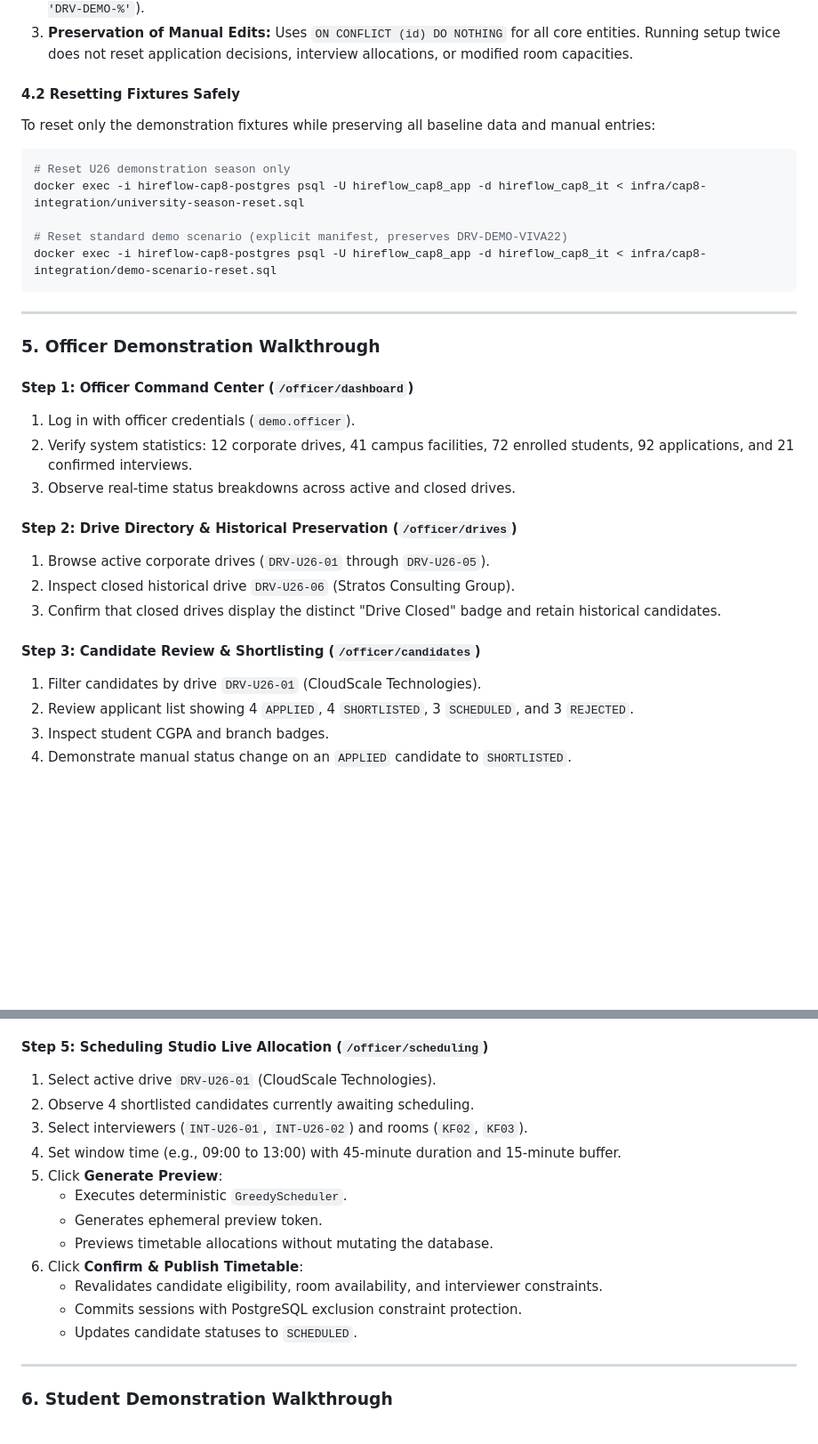
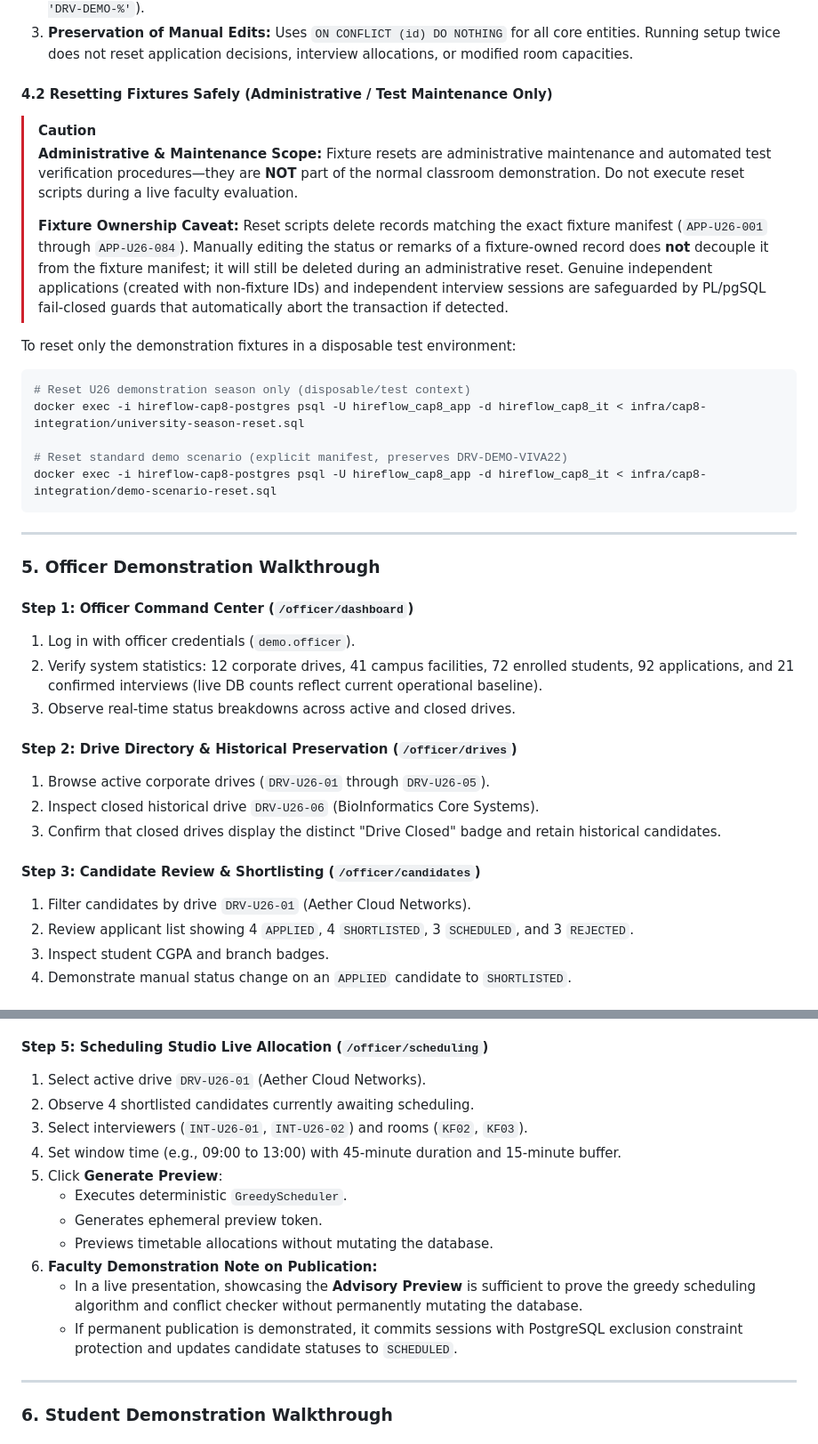
Before and after one commit to XrystalAbyss/hireflow, a Markdown page: docs/demo/CAP-8.6.3-UNIVERSITY-RECRUITMENT-DEMO.md, 2 parts joined by grey strips. Shown at 89% size. Drawn GitHub-style; blank space fills up the shorter version.

Commit message:
docs(academic): align demonstration runbook and finalize faculty presentation checklist

````diff
--- a/docs/demo/CAP-8.6.3-UNIVERSITY-RECRUITMENT-DEMO.md
+++ b/docs/demo/CAP-8.6.3-UNIVERSITY-RECRUITMENT-DEMO.md
@@ -96,12 +96,17 @@ powershell.exe -ExecutionPolicy Bypass -File scripts/demo/Setup-HireFlow-Demo.ps
 2. **Exact Manifest Scoped Cleanups:** Only deletes explicitly owned fixture records. Never uses wildcards (`LIKE 'DRV-DEMO-%'`).
 3. **Preservation of Manual Edits:** Uses `ON CONFLICT (id) DO NOTHING` for all core entities. Running setup twice does not reset application decisions, interview allocations, or modified room capacities.
 
-#### 4.2 Resetting Fixtures Safely
+#### 4.2 Resetting Fixtures Safely (Administrative / Test Maintenance Only)
 
-To reset only the demonstration fixtures while preserving all baseline data and manual entries:
+> [!CAUTION]
+> **Administrative & Maintenance Scope:** Fixture resets are administrative maintenance and automated test verification procedures—they are **NOT** part of the normal classroom demonstration. Do not execute reset scripts during a live faculty evaluation.
+>
+> **Fixture Ownership Caveat:** Reset scripts delete records matching the exact fixture manifest (`APP-U26-001` through `APP-U26-084`). Manually editing the status or remarks of a fixture-owned record does **not** decouple it from the fixture manifest; it will still be deleted during an administrative reset. Genuine independent applications (created with non-fixture IDs) and independent interview sessions are safeguarded by PL/pgSQL fail-closed guards that automatically abort the transaction if detected.
+
+To reset only the demonstration fixtures in a disposable test environment:
 
 ```powershell
-# Reset U26 demonstration season only
+# Reset U26 demonstration season only (disposable/test context)
 docker exec -i hireflow-cap8-postgres psql -U hireflow_cap8_app -d hireflow_cap8_it < infra/cap8-integration/university-season-reset.sql
 
 # Reset standard demo scenario (explicit manifest, preserves DRV-DEMO-VIVA22)
@@ -114,16 +119,16 @@ docker exec -i hireflow-cap8-postgres psql -U hireflow_cap8_app -d hireflow_cap8
 
 #### Step 1: Officer Command Center (`/officer/dashboard`)
 1. Log in with officer credentials (`demo.officer`).
-2. Verify system statistics: 12 corporate drives, 41 campus facilities, 72 enrolled students, 92 applications, and 21 confirmed interviews.
+2. Verify system statistics: 12 corporate drives, 41 campus facilities, 72 enrolled students, 92 applications, and 21 confirmed interviews (live DB counts reflect current operational baseline).
 3. Observe real-time status breakdowns across active and closed drives.
 
 #### Step 2: Drive Directory & Historical Preservation (`/officer/drives`)
 1. Browse active corporate drives (`DRV-U26-01` through `DRV-U26-05`).
-2. Inspect closed historical drive `DRV-U26-06` (Stratos Consulting Group).
+2. Inspect closed historical drive `DRV-U26-06` (BioInformatics Core Systems).
 3. Confirm that closed drives display the distinct "Drive Closed" badge and retain historical candidates.
 
 #### Step 3: Candidate Review & Shortlisting (`/officer/candidates`)
-1. Filter candidates by drive `DRV-U26-01` (CloudScale Technologies).
+1. Filter candidates by drive `DRV-U26-01` (Aether Cloud Networks).
 2. Review applicant list showing 4 `APPLIED`, 4 `SHORTLISTED`, 3 `SCHEDULED`, and 3 `REJECTED`.
 3. Inspect student CGPA and branch badges.
 4. Demonstrate manual status change on an `APPLIED` candidate to `SHORTLISTED`.
@@ -138,7 +143,7 @@ docker exec -i hireflow-cap8-postgres psql -U hireflow_cap8_app -d hireflow_cap8
 3. Observe capacity badges, floor indicators, and location descriptions.
 
 #### Step 5: Scheduling Studio Live Allocation (`/officer/scheduling`)
-1. Select active drive `DRV-U26-01` (CloudScale Technologies).
+1. Select active drive `DRV-U26-01` (Aether Cloud Networks).
 2. Observe 4 shortlisted candidates currently awaiting scheduling.
 3. Select interviewers (`INT-U26-01`, `INT-U26-02`) and rooms (`KF02`, `KF03`).
 4. Set window time (e.g., 09:00 to 13:00) with 45-minute duration and 15-minute buffer.
@@ -146,10 +151,9 @@ docker exec -i hireflow-cap8-postgres psql -U hireflow_cap8_app -d hireflow_cap8
    - Executes deterministic `GreedyScheduler`.
    - Generates ephemeral preview token.
    - Previews timetable allocations without mutating the database.
-6. Click **Confirm & Publish Timetable**:
-   - Revalidates candidate eligibility, room availability, and interviewer constraints.
-   - Commits sessions with PostgreSQL exclusion constraint protection.
-   - Updates candidate statuses to `SCHEDULED`.
+6. **Faculty Demonstration Note on Publication:**
+   - In a live presentation, showcasing the **Advisory Preview** is sufficient to prove the greedy scheduling algorithm and conflict checker without permanently mutating the database.
+   - If permanent publication is demonstrated, it commits sessions with PostgreSQL exclusion constraint protection and updates candidate statuses to `SCHEDULED`.
 
 ---
 
````
Also changed, not shown: docs/academic/HIREFLOW-10-MINUTE-DEMO-SCRIPT.md (+16 -14 lines), docs/academic/HIREFLOW-FINAL-FACULTY-DEMO-CHECKLIST.md (added, +155 -0 lines).
